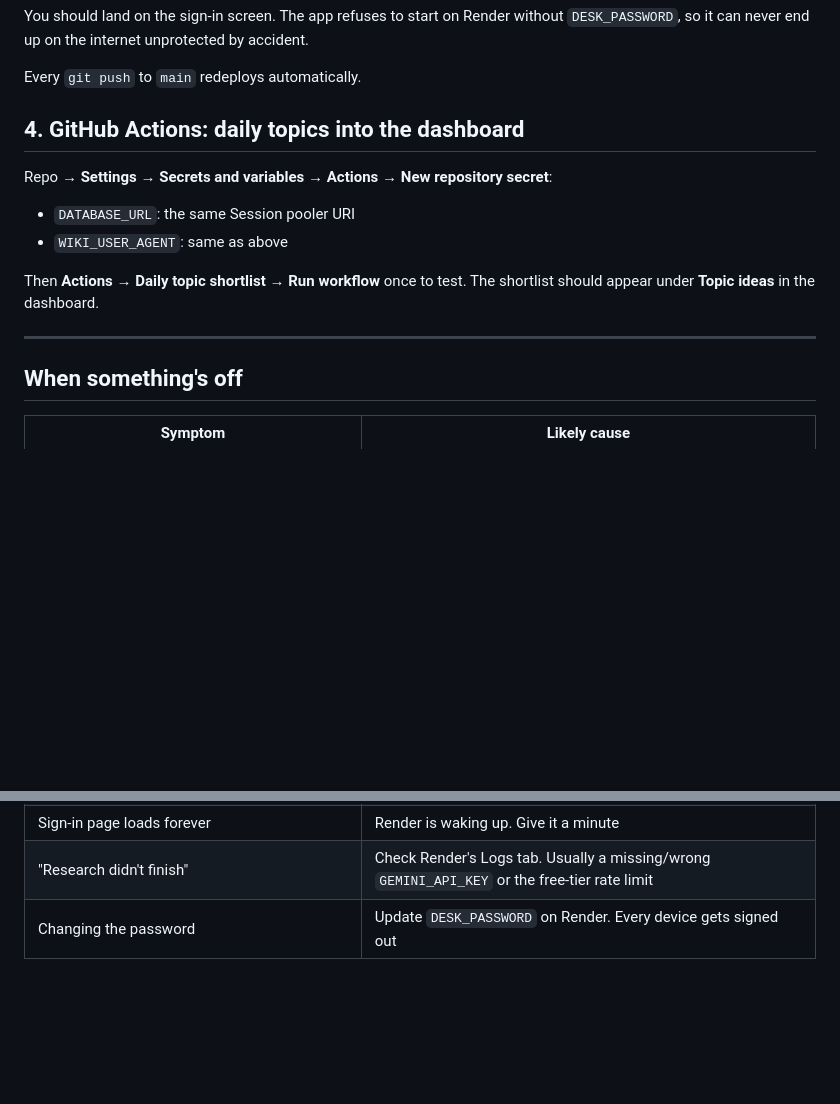
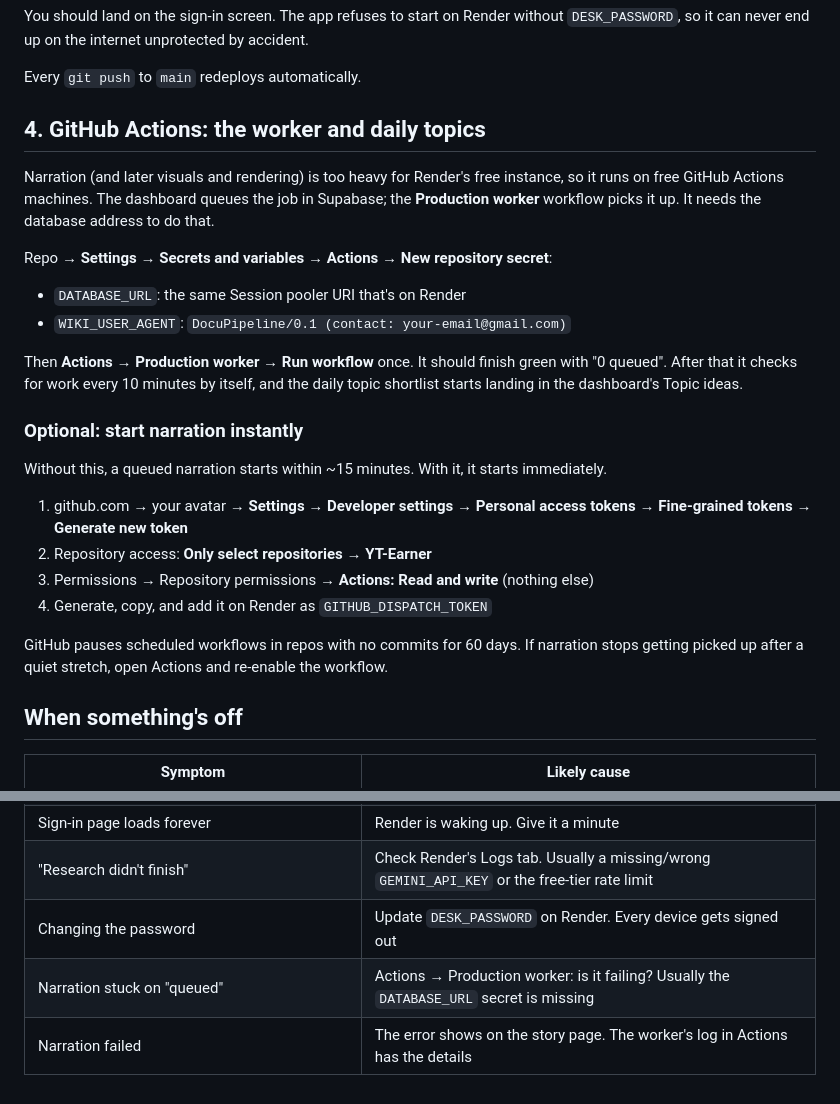
Before and after one commit to uzairahm290/YT-Earner, a Markdown page: DEPLOY.md, 2 parts joined by grey strips. Rendered like a GitHub page; blank space fills up the shorter version.

```diff
--- a/DEPLOY.md
+++ b/DEPLOY.md
@@ -83,16 +83,31 @@ so it can never end up on the internet unprotected by accident.
 
 Every `git push` to `main` redeploys automatically.
 
-## 4. GitHub Actions: daily topics into the dashboard
+## 4. GitHub Actions: the worker and daily topics
+
+Narration (and later visuals and rendering) is too heavy for Render's free instance, so it runs on
+free GitHub Actions machines. The dashboard queues the job in Supabase; the **Production worker**
+workflow picks it up. It needs the database address to do that.
 
 Repo → **Settings → Secrets and variables → Actions → New repository secret**:
-- `DATABASE_URL`: the same Session pooler URI
-- `WIKI_USER_AGENT`: same as above
+- `DATABASE_URL`: the same Session pooler URI that's on Render
+- `WIKI_USER_AGENT`: `DocuPipeline/0.1 (contact: your-email@gmail.com)`
 
-Then **Actions → Daily topic shortlist → Run workflow** once to test. The shortlist should appear under
-**Topic ideas** in the dashboard.
+Then **Actions → Production worker → Run workflow** once. It should finish green with "0 queued".
+After that it checks for work every 10 minutes by itself, and the daily topic shortlist starts
+landing in the dashboard's Topic ideas.
 
----
+### Optional: start narration instantly
+
+Without this, a queued narration starts within ~15 minutes. With it, it starts immediately.
+
+1. github.com → your avatar → **Settings → Developer settings → Personal access tokens → Fine-grained tokens → Generate new token**
+2. Repository access: **Only select repositories → YT-Earner**
+3. Permissions → Repository permissions → **Actions: Read and write** (nothing else)
+4. Generate, copy, and add it on Render as `GITHUB_DISPATCH_TOKEN`
+
+GitHub pauses scheduled workflows in repos with no commits for 60 days. If narration stops
+getting picked up after a quiet stretch, open Actions and re-enable the workflow.
 
 ## When something's off
 
@@ -105,3 +120,5 @@ Then **Actions → Daily topic shortlist → Run workflow** once to test. The sh
 | Sign-in page loads forever | Render is waking up. Give it a minute |
 | "Research didn't finish" | Check Render's Logs tab. Usually a missing/wrong `GEMINI_API_KEY` or the free-tier rate limit |
 | Changing the password | Update `DESK_PASSWORD` on Render. Every device gets signed out |
+| Narration stuck on "queued" | Actions → Production worker: is it failing? Usually the `DATABASE_URL` secret is missing |
+| Narration failed | The error shows on the story page. The worker's log in Actions has the details |
```
Also changed, not shown: README.md (+8 -2 lines).
